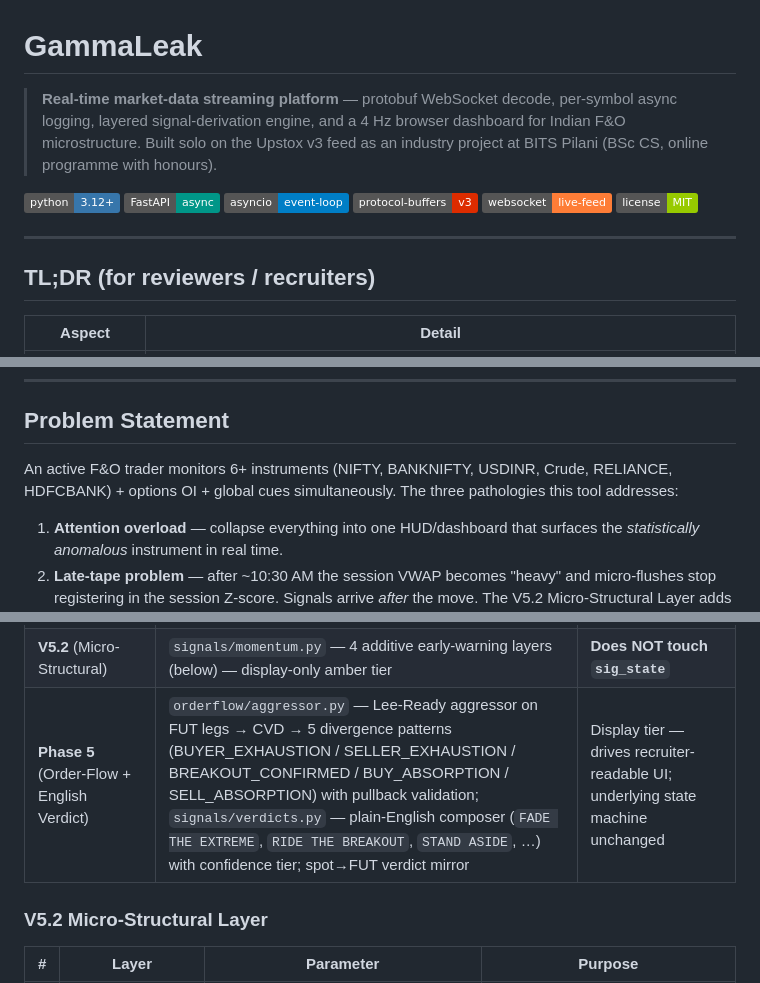
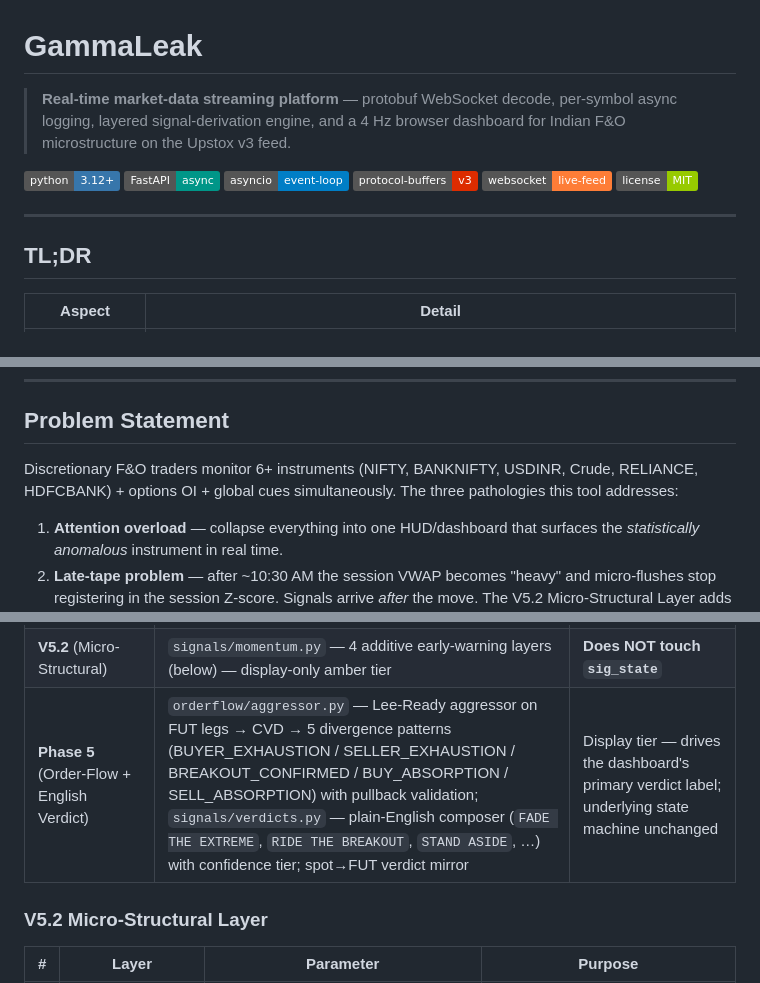
Before and after one commit to Adhi-opp/GammaLeak, a Markdown page: README.md, 3 parts joined by grey strips. GitHub-like rendering; badges without logos.

Commit message:
docs: tone down job-seeking language in tagline, TL;DR header, problem statement

```diff
--- a/README.md
+++ b/README.md
@@ -1,6 +1,6 @@
 # GammaLeak
 
-> **Real-time market-data streaming platform** — protobuf WebSocket decode, per-symbol async logging, layered signal-derivation engine, and a 4 Hz browser dashboard for Indian F&O microstructure. Built solo on the Upstox v3 feed as an industry project at BITS Pilani (BSc CS, online programme with honours).
+> **Real-time market-data streaming platform** — protobuf WebSocket decode, per-symbol async logging, layered signal-derivation engine, and a 4 Hz browser dashboard for Indian F&O microstructure on the Upstox v3 feed.
 
 ![Python](https://img.shields.io/badge/python-3.12+-3776AB?logo=python&logoColor=white)
 ![FastAPI](https://img.shields.io/badge/FastAPI-async-009688?logo=fastapi&logoColor=white)
@@ -11,7 +11,7 @@
 
 ---
 
-## TL;DR (for reviewers / recruiters)
+## TL;DR
 
 | Aspect | Detail |
 |---|---|
@@ -82,7 +82,7 @@ flowchart LR
 
 ## Problem Statement
 
-An active F&O trader monitors 6+ instruments (NIFTY, BANKNIFTY, USDINR, Crude, RELIANCE, HDFCBANK) + options OI + global cues simultaneously. The three pathologies this tool addresses:
+Discretionary F&O traders monitor 6+ instruments (NIFTY, BANKNIFTY, USDINR, Crude, RELIANCE, HDFCBANK) + options OI + global cues simultaneously. The three pathologies this tool addresses:
 
 1. **Attention overload** — collapse everything into one HUD/dashboard that surfaces the *statistically anomalous* instrument in real time.
 2. **Late-tape problem** — after ~10:30 AM the session VWAP becomes "heavy" and micro-flushes stop registering in the session Z-score. Signals arrive *after* the move. The V5.2 Micro-Structural Layer adds a rolling 15-min anchor + Z-velocity + tick-rate + cross-asset acceleration amber to reclaim ~30–90 seconds of early warning.
@@ -135,7 +135,7 @@ The engine is an **additive** stack — every new layer was shipped *without* de
 | **V4.0** (Adaptive Regime) | `signals/regimes.py` — classifies `THE_PIN / EXPANSION / GAMMA_SQUEEZE`; also fans OI-flow classification per NIFTY tick | Dynamic threshold |
 | **V5.1** | Per-strike OI Δ flow classification (NEW LONGS / NEW SHORTS / SHORT COVER / LONG EXIT) — `orderflow/oi_flow.py` | Option-chain context |
 | **V5.2** (Micro-Structural) | `signals/momentum.py` — 4 additive early-warning layers (below) — display-only amber tier | **Does NOT touch `sig_state`** |
-| **Phase 5** (Order-Flow + English Verdict) | `orderflow/aggressor.py` — Lee-Ready aggressor on FUT legs → CVD → 5 divergence patterns (BUYER_EXHAUSTION / SELLER_EXHAUSTION / BREAKOUT_CONFIRMED / BUY_ABSORPTION / SELL_ABSORPTION) with pullback validation; `signals/verdicts.py` — plain-English composer (`FADE THE EXTREME`, `RIDE THE BREAKOUT`, `STAND ASIDE`, …) with confidence tier; spot→FUT verdict mirror | Display tier — drives recruiter-readable UI; underlying state machine unchanged |
+| **Phase 5** (Order-Flow + English Verdict) | `orderflow/aggressor.py` — Lee-Ready aggressor on FUT legs → CVD → 5 divergence patterns (BUYER_EXHAUSTION / SELLER_EXHAUSTION / BREAKOUT_CONFIRMED / BUY_ABSORPTION / SELL_ABSORPTION) with pullback validation; `signals/verdicts.py` — plain-English composer (`FADE THE EXTREME`, `RIDE THE BREAKOUT`, `STAND ASIDE`, …) with confidence tier; spot→FUT verdict mirror | Display tier — drives the dashboard's primary verdict label; underlying state machine unchanged |
 
 ### V5.2 Micro-Structural Layer
 
```
